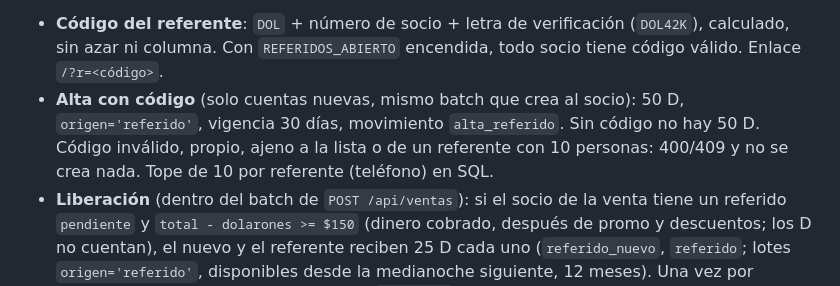
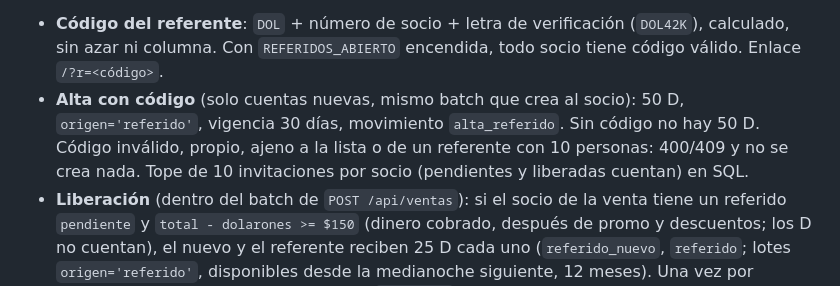
Before and after one commit to iskaar/El-Dolaron-Social-Kit, a Markdown page: docs/CONTRATO-PORTAL.md, the part around the change. GitHub-like rendering.

Commit message:
Contrato del portal: el tope de referidos es por socio (#354)
Co-Authored-By: Claude Opus 5.5 <noreply@anthropic.com>

```diff
--- a/docs/CONTRATO-PORTAL.md
+++ b/docs/CONTRATO-PORTAL.md
@@ -92,7 +92,7 @@ Pendiente: por instrucción de Isaac, A07 no ejecuta git de escritura. El índic
 **Estado: en producción (#597), con `REFERIDOS_ABIERTO=si`. Las bases 2026-10-v4 no los contemplan; las bases 2026-10-v5 (punto 7) y el aviso 2026-10-v3 sí, y esperan el visto bueno del abogado (PR #355): no anunciar montos hasta que se publiquen.** Migración `app/migracion-055-referidos.sql` (tabla `referidos`, trigger de tope, índice único de movimientos); se corre antes del Worker. Las constantes están en `app/src/referidos.ts`.
 
 - **Código del referente**: `DOL` + número de socio + letra de verificación (`DOL42K`), calculado, sin azar ni columna. Con `REFERIDOS_ABIERTO` encendida, todo socio tiene código válido. Enlace `/?r=<código>`.
-- **Alta con código** (solo cuentas nuevas, mismo batch que crea al socio): 50 D, `origen='referido'`, vigencia 30 días, movimiento `alta_referido`. Sin código no hay 50 D. Código inválido, propio, ajeno a la lista o de un referente con 10 personas: 400/409 y no se crea nada. Tope de 10 por referente (teléfono) en SQL.
+- **Alta con código** (solo cuentas nuevas, mismo batch que crea al socio): 50 D, `origen='referido'`, vigencia 30 días, movimiento `alta_referido`. Sin código no hay 50 D. Código inválido, propio, ajeno a la lista o de un referente con 10 personas: 400/409 y no se crea nada. Tope de 10 invitaciones por socio (pendientes y liberadas cuentan) en SQL.
 - **Liberación** (dentro del batch de `POST /api/ventas`): si el socio de la venta tiene un referido `pendiente` y `total - dolarones >= $150` (dinero cobrado, después de promo y descuentos; los D no cuentan), el nuevo y el referente reciben 25 D cada uno (`referido_nuevo`, `referido`; lotes `origen='referido'`, disponibles desde la medianoche siguiente, 12 meses). Una vez por referido: el reintento del folio responde `duplicada` y una venta encolada libera al sincronizar. No exige código del socio (acumular no lo exige). La respuesta agrega `referido_liberado` (centavos).
 - **Cancelación** del ticket que liberó: retira ambos lotes (`reverso_referido`) y el referido vuelve a `pendiente`; si ya se gastó parte, la cancelación se aborta (409), como lo ganado por compras (#135). La devolución por pieza no revierte la liberación.
 - Los lotes `origen='referido'` se gastan como lo ganado por compras (sin el mínimo de $1,000 del regalo de apertura).
```
